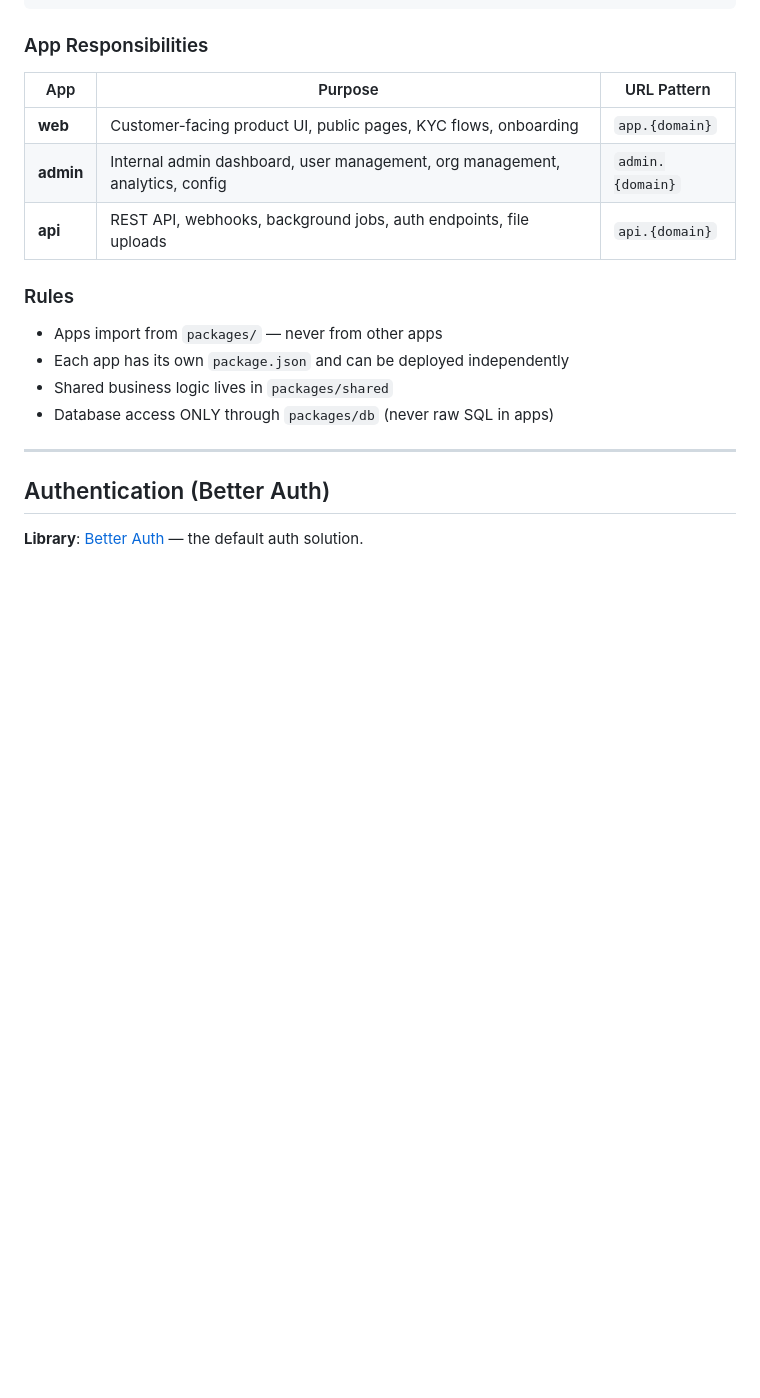
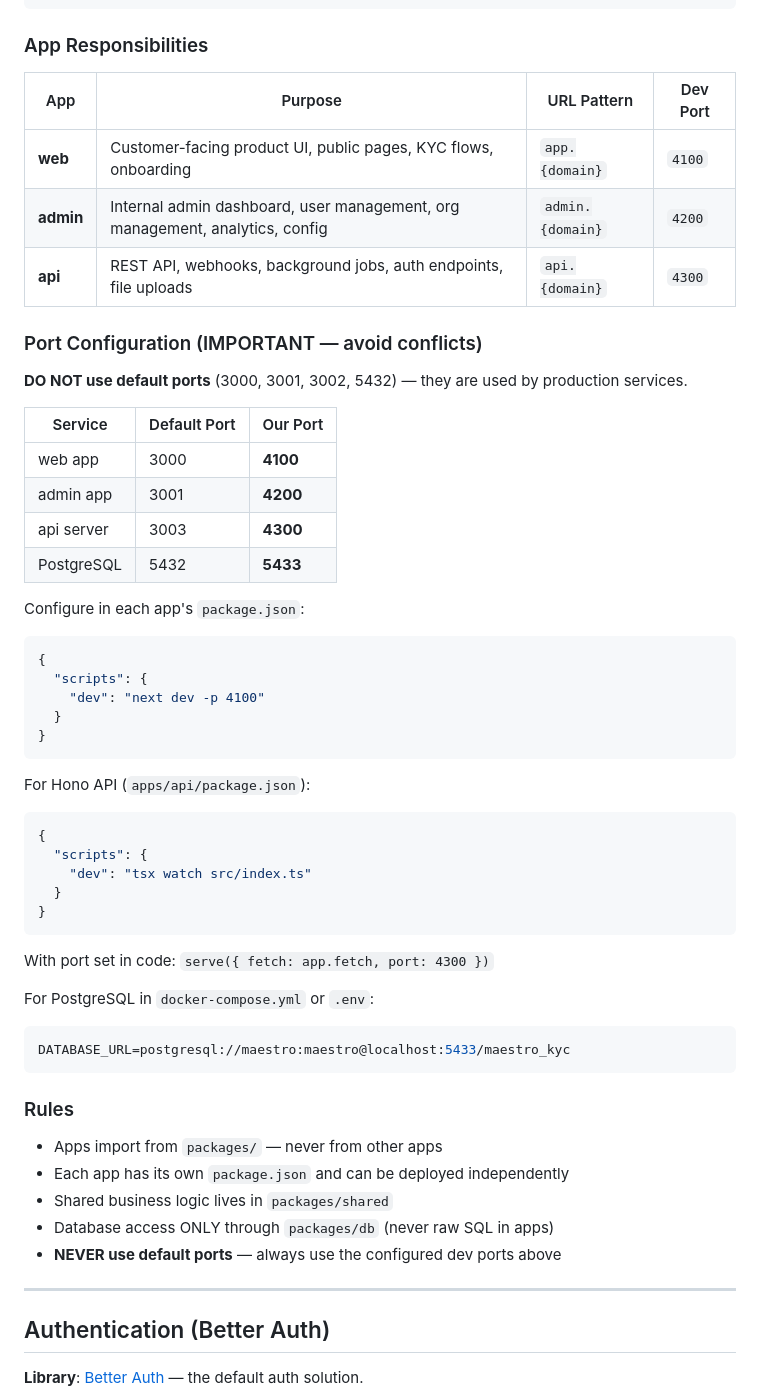
Before and after one commit to Art-of-Technology/agent-factory, a Markdown page: references/architecture-defaults.md, the part around the change. Rendered like a GitHub page; blank space fills up the shorter version.

Commit message:
fix: use non-default ports to avoid production conflicts
- web: 4100, admin: 4200, api: 4300, PostgreSQL: 5433
- Default ports (3000, 3001, 5432) reserved for production

````diff
--- a/references/architecture-defaults.md
+++ b/references/architecture-defaults.md
@@ -31,17 +31,52 @@ Every project follows a **3-app monorepo** pattern:
 
 ### App Responsibilities
 
-| App | Purpose | URL Pattern |
-|-----|---------|-------------|
-| **web** | Customer-facing product UI, public pages, KYC flows, onboarding | `app.{domain}` |
-| **admin** | Internal admin dashboard, user management, org management, analytics, config | `admin.{domain}` |
-| **api** | REST API, webhooks, background jobs, auth endpoints, file uploads | `api.{domain}` |
+| App | Purpose | URL Pattern | Dev Port |
+|-----|---------|-------------|----------|
+| **web** | Customer-facing product UI, public pages, KYC flows, onboarding | `app.{domain}` | `4100` |
+| **admin** | Internal admin dashboard, user management, org management, analytics, config | `admin.{domain}` | `4200` |
+| **api** | REST API, webhooks, background jobs, auth endpoints, file uploads | `api.{domain}` | `4300` |
+
+### Port Configuration (IMPORTANT — avoid conflicts)
+**DO NOT use default ports** (3000, 3001, 3002, 5432) — they are used by production services.
+
+| Service | Default Port | Our Port |
+|---------|-------------|----------|
+| web app | 3000 | **4100** |
+| admin app | 3001 | **4200** |
+| api server | 3003 | **4300** |
+| PostgreSQL | 5432 | **5433** |
+
+Configure in each app's `package.json`:
+```json
+{
+  "scripts": {
+    "dev": "next dev -p 4100"
+  }
+}
+```
+
+For Hono API (`apps/api/package.json`):
+```json
+{
+  "scripts": {
+    "dev": "tsx watch src/index.ts"
+  }
+}
+```
+With port set in code: `serve({ fetch: app.fetch, port: 4300 })`
+
+For PostgreSQL in `docker-compose.yml` or `.env`:
+```env
+DATABASE_URL=postgresql://maestro:maestro@localhost:5433/maestro_kyc
+```
 
 ### Rules
 - Apps import from `packages/` — never from other apps
 - Each app has its own `package.json` and can be deployed independently
 - Shared business logic lives in `packages/shared`
 - Database access ONLY through `packages/db` (never raw SQL in apps)
+- **NEVER use default ports** — always use the configured dev ports above
 
 ---
 
````
